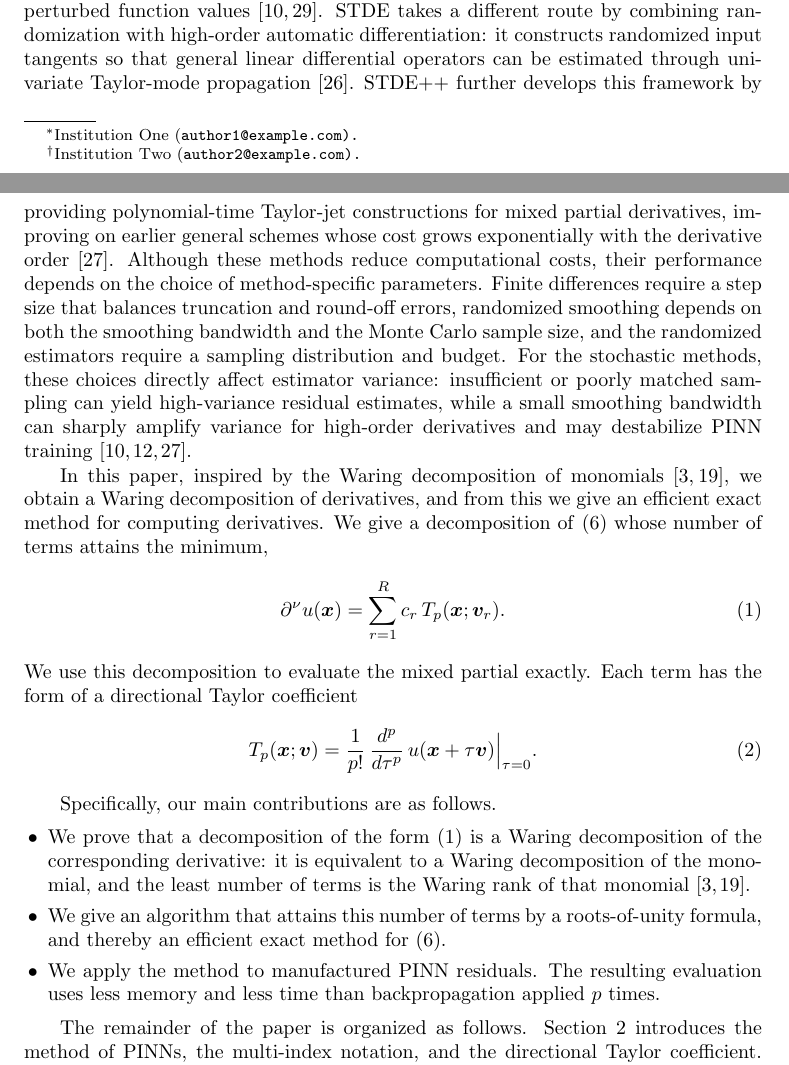
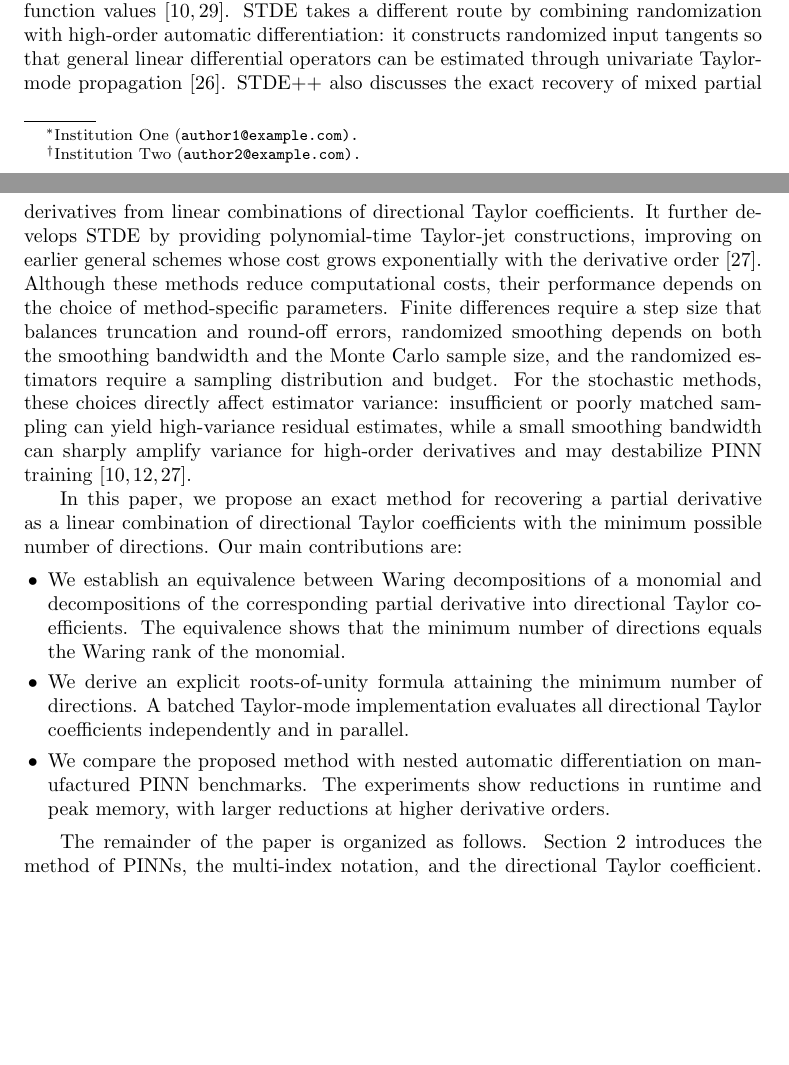
Before and after one commit to freezeng123456/apolarity, a LaTeX paper (docs/paper/jsc_paper_main.tex): two parts of pages 1 and 2 of 17, joined at a grey line, cut so that both start at the same text, the shorter picture padded with empty space. Compiled offline with pdfLaTeX; a LaTeX package or settings file that is missing is left out.

Commit message:
Refine introduction contributions and STDE++ context

```diff
--- a/docs/paper/jsc_paper_main.tex
+++ b/docs/paper/jsc_paper_main.tex
@@ -158,49 +158,37 @@ of perturbed function values~\cite{Stein1981,He2023}. STDE takes a different
 route by combining randomization with high-order automatic differentiation: it
 constructs randomized input tangents so that general linear differential
 operators can be estimated through univariate Taylor-mode
-propagation~\cite{Shi2024stde}. STDE++ further develops this framework by
-providing polynomial-time Taylor-jet constructions for mixed partial
-derivatives, improving on earlier general schemes whose cost grows
-exponentially with the derivative order~\cite{Shi2026stdepp}. Although these
-methods reduce computational costs, their performance depends on the choice of
-method-specific parameters. Finite differences require a step size that
-balances truncation and round-off errors, randomized smoothing depends on both
-the smoothing bandwidth and the Monte Carlo sample size, and the randomized
-estimators require a sampling distribution and budget. For the stochastic
-methods, these choices directly affect estimator variance: insufficient or
-poorly matched sampling can yield high-variance residual estimates, while a
-small smoothing bandwidth can sharply amplify variance for high-order
-derivatives and may destabilize PINN
+propagation~\cite{Shi2024stde}. STDE++ also discusses the exact recovery of
+mixed partial derivatives from linear
+combinations of directional Taylor coefficients. It further develops STDE by
+providing polynomial-time Taylor-jet constructions, improving on earlier
+general schemes whose cost grows exponentially with the derivative
+order~\cite{Shi2026stdepp}. Although these methods reduce computational costs,
+their performance depends on the choice of method-specific parameters. Finite
+differences require a step size that balances truncation and round-off errors,
+randomized smoothing depends on both the smoothing bandwidth and the Monte
+Carlo sample size, and the randomized estimators require a sampling distribution
+and budget. For the stochastic methods, these choices directly affect estimator
+variance: insufficient or poorly matched sampling can yield high-variance
+residual estimates, while a small smoothing bandwidth can sharply amplify
+variance for high-order derivatives and may destabilize PINN
 training~\cite{He2023,Hu2025bias,Shi2026stdepp}.
 
-In this paper, inspired by the Waring decomposition of
-monomials~\cite{CCG2012,Landsberg2012}, we obtain a Waring
-decomposition of derivatives, and from this we give an efficient exact
-method for computing derivatives. We give a decomposition of
-\eqref{eq_intro_partial} whose number of terms attains the minimum,
-\begin{equation}\label{eq_intro_recon}
-    \dal u(\bx) = \sum_{r=1}^{R} c_{r}\, \Tp(\bx; \bv_{r}).
-\end{equation}
-We use this decomposition to evaluate the mixed partial exactly. Each term
-has the form of a directional Taylor coefficient
-\begin{equation}\label{eq_intro_tp}
-    \Tp(\bx; \bv) = \frac{1}{p!}\,\frac{d^{p}}{d\tau^{p}}\,u(\bx + \tau \bv)\Big|_{\tau=0}.
-\end{equation}
-
-Specifically, our main contributions are as follows.
+In this paper, we propose an exact method for recovering a partial derivative
+as a linear combination of directional Taylor coefficients with the minimum
+possible number of directions. Our main contributions are:
 \begin{itemize}[leftmargin=1.2em, itemindent=0pt, labelsep=0.5em,
     itemsep=0.35em, topsep=0.45em, parsep=0pt]
-\item We prove that a decomposition of the form \eqref{eq_intro_recon}
-is a Waring decomposition of the corresponding derivative: it is
-equivalent to a Waring decomposition of the monomial, and the least
-number of terms is the Waring rank of that
-monomial~\cite{Landsberg2012,CCG2012}.
-\item We give an algorithm that attains this number of terms by a
-roots-of-unity formula, and thereby an efficient exact method for
-\eqref{eq_intro_partial}.
-\item We apply the method to manufactured PINN residuals.
-The resulting evaluation uses less memory and less time than
-backpropagation applied $p$ times.
+\item We establish an equivalence between Waring decompositions of a monomial
+and decompositions of the corresponding partial derivative into directional
+Taylor coefficients. The equivalence shows that the minimum number of
+directions equals the Waring rank of the monomial.
+\item We derive an explicit roots-of-unity formula attaining the minimum number
+of directions. A batched Taylor-mode implementation evaluates all directional
+Taylor coefficients independently and in parallel.
+\item We compare the proposed method with nested automatic differentiation on
+manufactured PINN benchmarks. The experiments show reductions in runtime and
+peak memory, with larger reductions at higher derivative orders.
 \end{itemize}
 
 The remainder of the paper is organized as follows. Section~\ref{sec_prelim}
```
